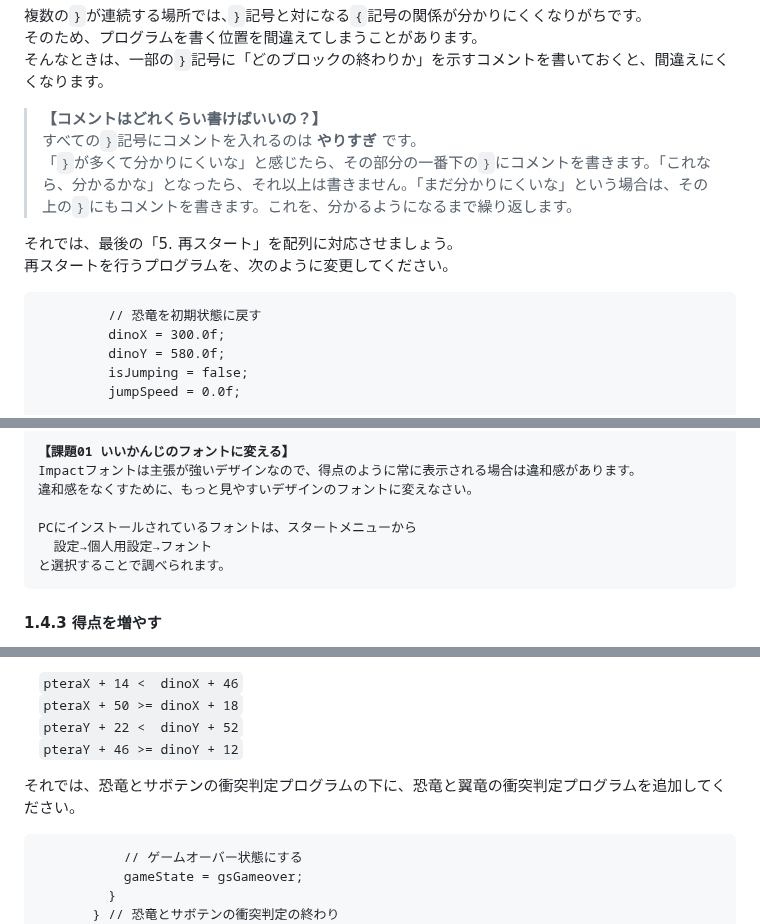
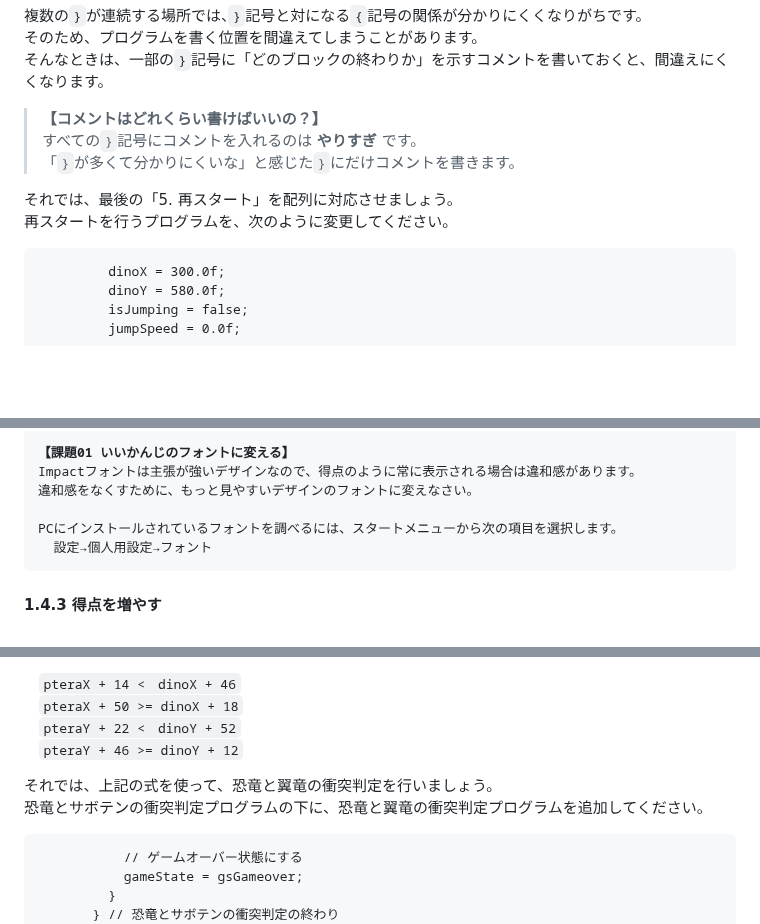
Before and after one commit to tn-mai/CSharp2026, a Markdown page: C#言語_第08回_ジャンプゲームの改良.md, 3 parts joined by grey strips. GitHub-like rendering; blank space fills up the shorter version.

````diff
--- a/C#言語_第08回_ジャンプゲームの改良.md
+++ b/C#言語_第08回_ジャンプゲームの改良.md
@@ -156,15 +156,14 @@
 そのため、プログラムを書く位置を間違えてしまうことがあります。<br>
 そんなときは、一部の`}`記号に「どのブロックの終わりか」を示すコメントを書いておくと、間違えにくくなります。
 
->**【コメントはどれくらい書けばいいの？】**<br>
->すべての`}`記号にコメントを入れるのは **やりすぎ** です。<br>
->「`}`が多くて分かりにくいな」と感じたら、その部分の一番下の`}`にコメントを書きます。「これなら、分かるかな」となったら、それ以上は書きません。「まだ分かりにくいな」という場合は、その上の`}`にもコメントを書きます。これを、分かるようになるまで繰り返します。
+> **【コメントはどれくらい書けばいいの？】**<br>
+> すべての`}`記号にコメントを入れるのは **やりすぎ** です。<br>
+> 「`}`が多くて分かりにくいな」と感じた`}`にだけコメントを書きます。
 
 それでは、最後の「5. 再スタート」を配列に対応させましょう。<br>
 再スタートを行うプログラムを、次のように変更してください。
 
 ```diff
-         // 恐竜を初期状態に戻す
          dinoX = 300.0f;
          dinoY = 580.0f;
          isJumping = false;
@@ -506,9 +505,8 @@ Windowsのディスプレイ設定には「拡大/縮小」という項目があ
 Impactフォントは主張が強いデザインなので、得点のように常に表示される場合は違和感があります。
 違和感をなくすために、もっと見やすいデザインのフォントに変えなさい。
 
-PCにインストールされているフォントは、スタートメニューから
+PCにインストールされているフォントを調べるには、スタートメニューから次の項目を選択します。
   設定→個人用設定→フォント
-と選択することで調べられます。
 </pre>
 
 <div style="page-break-after: always"></div>
@@ -1113,10 +1113,11 @@ BGMの再生は`Play`メソッドを呼ぶだけです。また、`IsLooping`プ
 
-&emsp;`pteraX + 14 <  dinoX + 46`<br>
+&emsp;`pteraX + 14 <　dinoX + 46`<br>
 &emsp;`pteraX + 50 >= dinoX + 18`<br>
-&emsp;`pteraY + 22 <  dinoY + 52`<br>
+&emsp;`pteraY + 22 <　dinoY + 52`<br>
 &emsp;`pteraY + 46 >= dinoY + 12`
 
-それでは、恐竜とサボテンの衝突判定プログラムの下に、恐竜と翼竜の衝突判定プログラムを追加してください。
+それでは、上記の式を使って、恐竜と翼竜の衝突判定を行いましょう。<br>
+恐竜とサボテンの衝突判定プログラムの下に、恐竜と翼竜の衝突判定プログラムを追加してください。
 
 ```diff
            // ゲームオーバー状態にする
````
Also changed, not shown: other parts of C#言語_第08回_ジャンプゲームの改良.md (+72 -70 lines), images/08_draw_ptera.png (added), images/08_draw_score.png (added), images/08_randomize_saboten.png (added).
